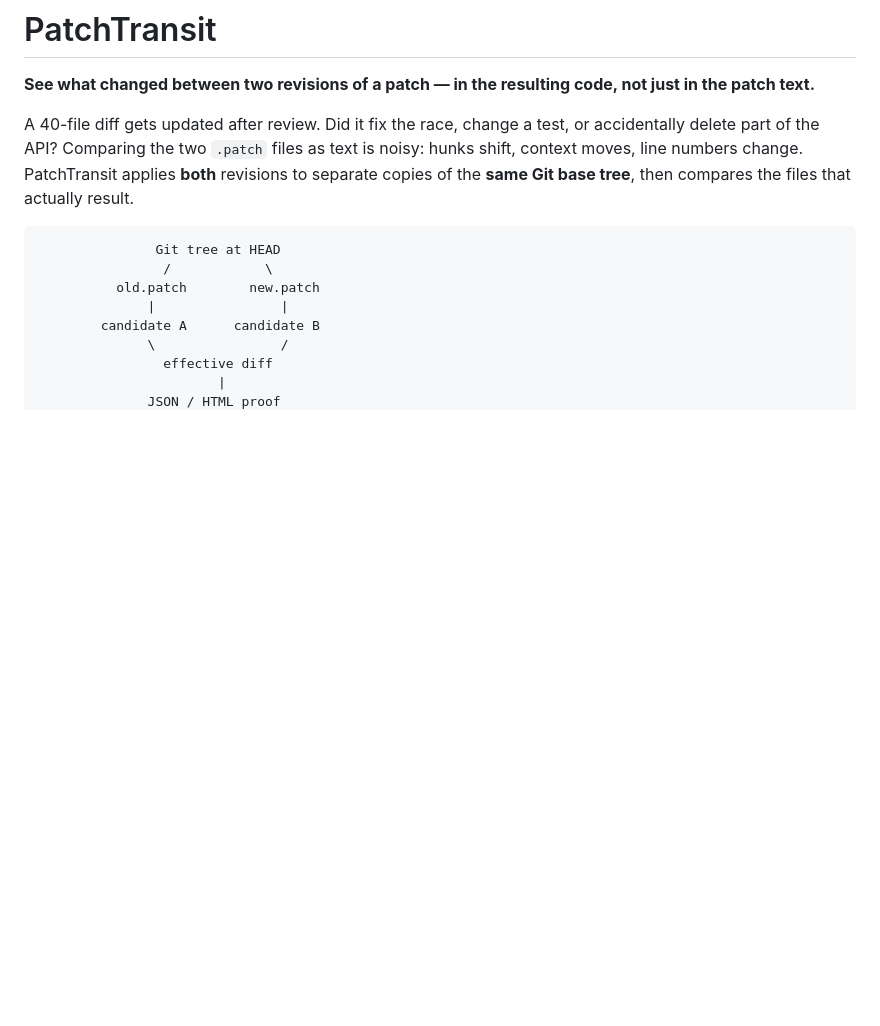
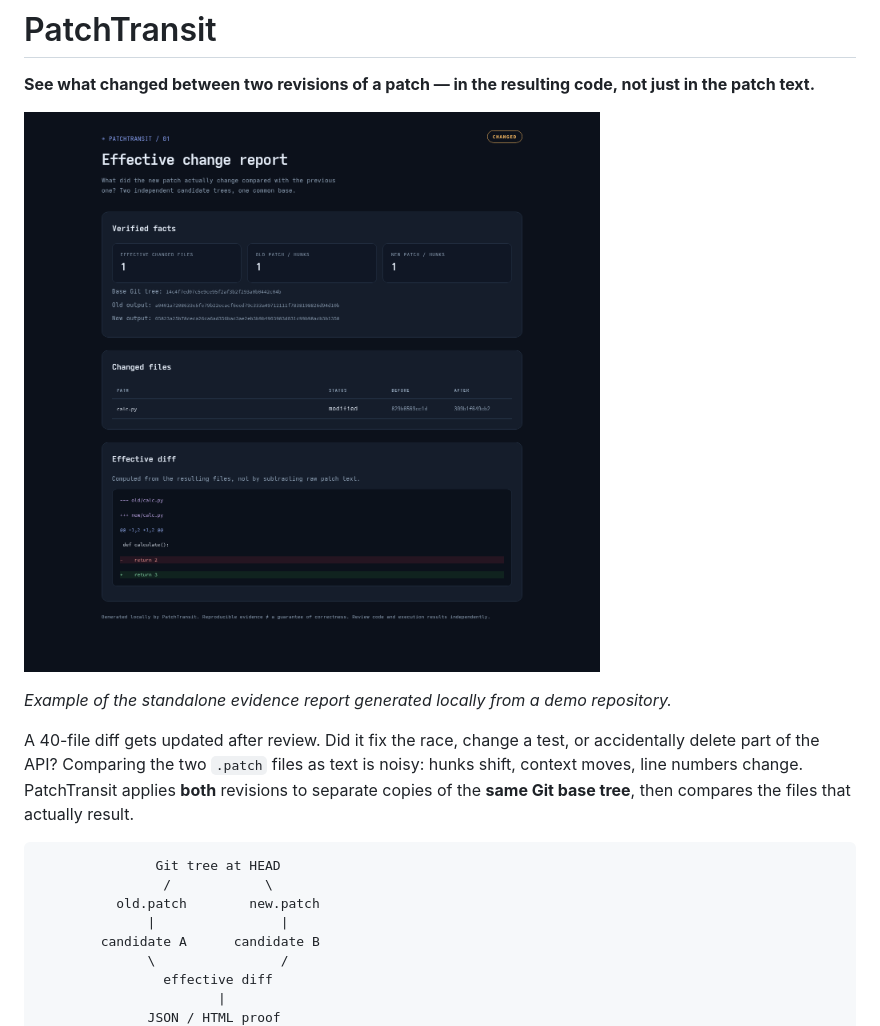
Before and after one commit to simonkkz/PatchTransit, a Markdown page: README.md, the part around the change. GitHub-like rendering; pictures changed too: docs/preview.png (added); blank space fills up the shorter version.

Commit message:
fix: fingerprint raw file bytes and add report preview

```diff
--- a/README.md
+++ b/README.md
@@ -1,6 +1,10 @@
 # PatchTransit
 
 **See what changed between two revisions of a patch — in the resulting code, not just in the patch text.**
+
+![PatchTransit HTML report](docs/preview.png)
+
+*Example of the standalone evidence report generated locally from a demo repository.*
 
 A 40-file diff gets updated after review. Did it fix the race, change a test, or accidentally delete part of the API? Comparing the two `.patch` files as text is noisy: hunks shift, context moves, line numbers change. PatchTransit applies **both** revisions to separate copies of the **same Git base tree**, then compares the files that actually result.
 
```
Also changed, not shown: 2 other files.
